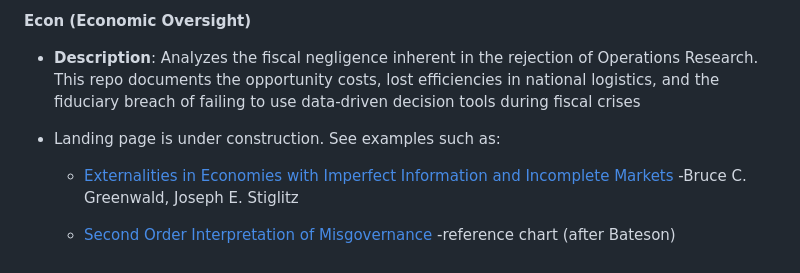
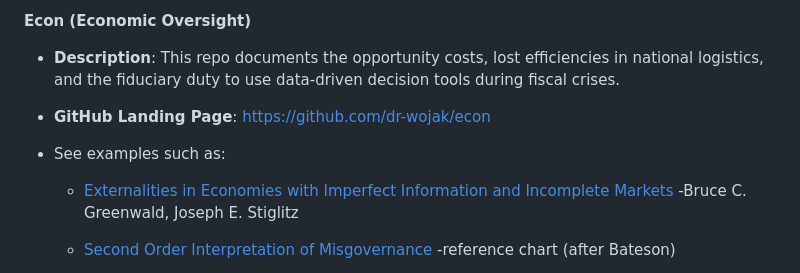
Before and after one commit to dr-wojak/redundancy-awareness, a Markdown page: README.md, the part around the change. GitHub-like rendering.

```diff
--- a/README.md
+++ b/README.md
@@ -83,8 +83,9 @@ The **Governmentality 2025** project is deployed across several thematic reposit
 
 **Econ (Economic Oversight)**
 
-* **Description**: Analyzes the fiscal negligence inherent in the rejection of Operations Research. This repo documents the opportunity costs, lost efficiencies in national logistics, and the fiduciary breach of failing to use data-driven decision tools during fiscal crises
-* Landing page is under construction. See examples such as:
+* **Description**: This repo documents the opportunity costs, lost efficiencies in national logistics, and the fiduciary duty to use data-driven decision tools during fiscal crises.
+* **GitHub Landing Page**: [https://github.com/dr-wojak/econ](https://github.com/dr-wojak/econ)
+* See examples such as:
 
   - [Externalities in Economies with Imperfect Information and Incomplete Markets](https://drive.google.com/open?id=1vvNpE6C-KuxyX3KTAf05d1fceG0EHKR-&usp=drive_copy) -Bruce C. Greenwald, Joseph E. Stiglitz
 
```
